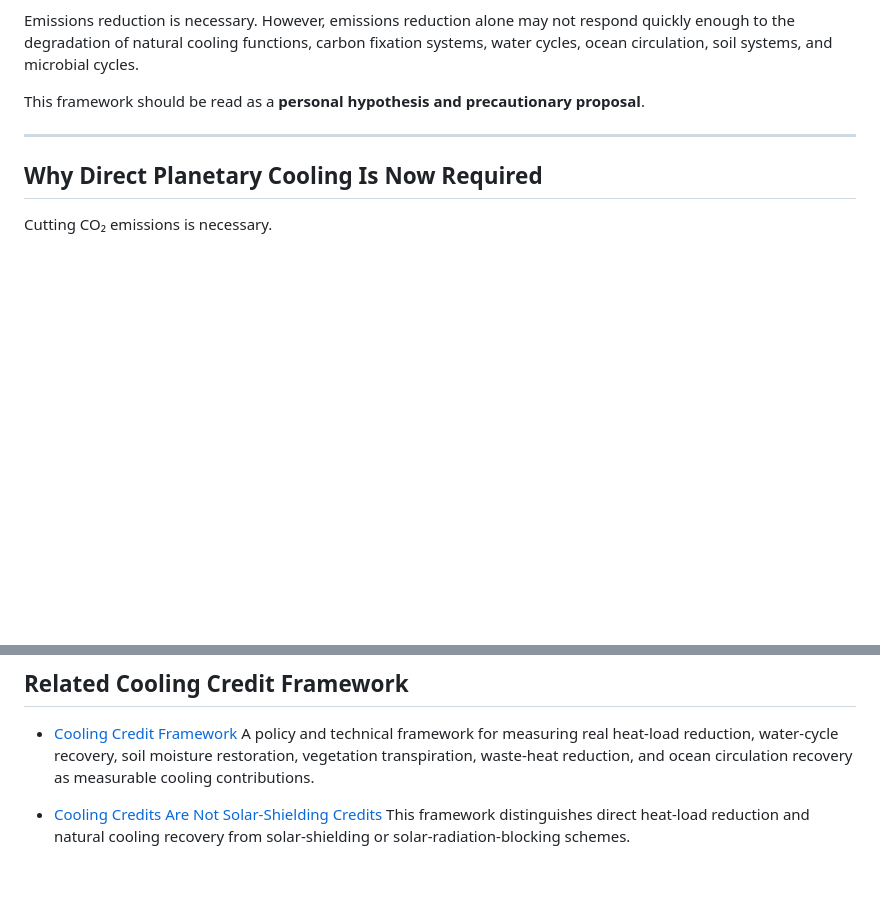
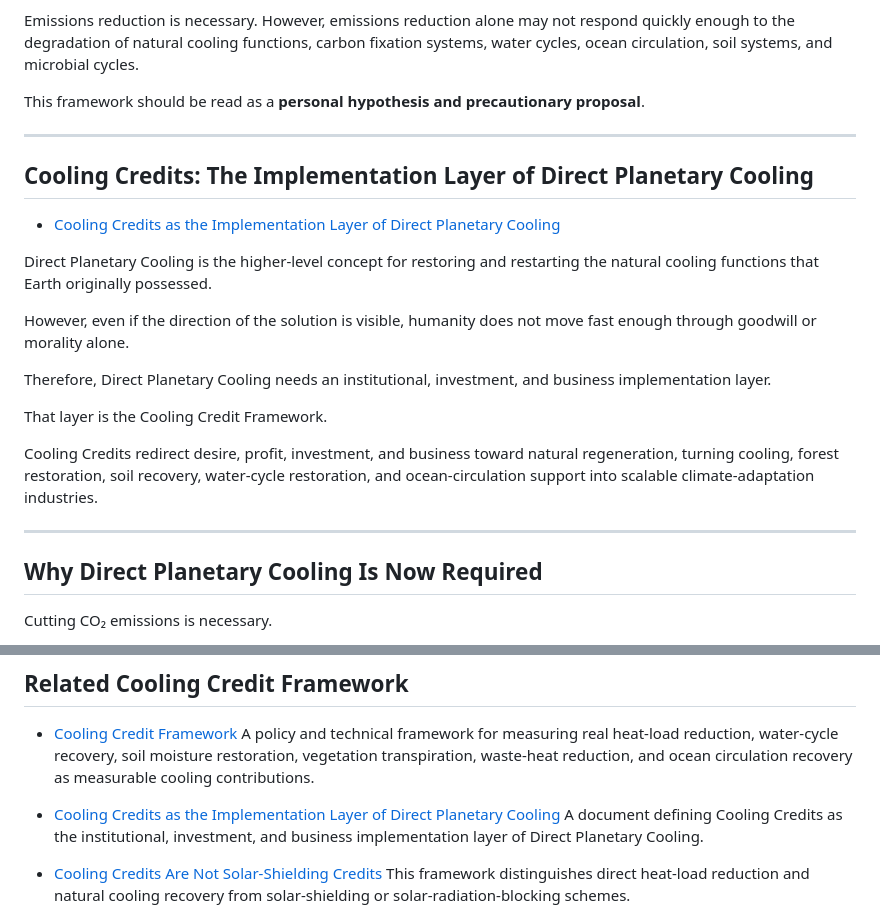
Before and after one commit to InchaComisho/Direct-Planetary-Cooling, a Markdown page: README.md, 2 parts joined by grey strips. GitHub-like rendering; blank space fills up the shorter version.

```diff
--- a/README.md
+++ b/README.md
@@ -39,6 +39,22 @@ This repository does not reduce climate change to a simple CO₂ denial-or-accep
 Emissions reduction is necessary. However, emissions reduction alone may not respond quickly enough to the degradation of natural cooling functions, carbon fixation systems, water cycles, ocean circulation, soil systems, and microbial cycles.
 
 This framework should be read as a **personal hypothesis and precautionary proposal**.
+
+---
+
+## Cooling Credits: The Implementation Layer of Direct Planetary Cooling
+
+- [Cooling Credits as the Implementation Layer of Direct Planetary Cooling](COOLING_CREDIT_AS_IMPLEMENTATION_LAYER.md)
+
+Direct Planetary Cooling is the higher-level concept for restoring and restarting the natural cooling functions that Earth originally possessed.
+
+However, even if the direction of the solution is visible, humanity does not move fast enough through goodwill or morality alone.
+
+Therefore, Direct Planetary Cooling needs an institutional, investment, and business implementation layer.
+
+That layer is the Cooling Credit Framework.
+
+Cooling Credits redirect desire, profit, investment, and business toward natural regeneration, turning cooling, forest restoration, soil recovery, water-cycle restoration, and ocean-circulation support into scalable climate-adaptation industries.
 
 ---
 
@@ -312,6 +328,9 @@ Related resources:
 - [Cooling Credit Framework](https://github.com/InchaComisho/Cooling-Credit-Framework)
   A policy and technical framework for measuring real heat-load reduction, water-cycle recovery, soil moisture restoration, vegetation transpiration, waste-heat reduction, and ocean circulation recovery as measurable cooling contributions.
 
+- [Cooling Credits as the Implementation Layer of Direct Planetary Cooling](COOLING_CREDIT_AS_IMPLEMENTATION_LAYER.md)
+  A document defining Cooling Credits as the institutional, investment, and business implementation layer of Direct Planetary Cooling.
+
 - [Cooling Credits Are Not Solar-Shielding Credits](https://github.com/InchaComisho/Cooling-Credit-Framework)
   This framework distinguishes direct heat-load reduction and natural cooling recovery from solar-shielding or solar-radiation-blocking schemes.
 
```
Also changed, not shown: README_ja.md (+19 -0 lines).
